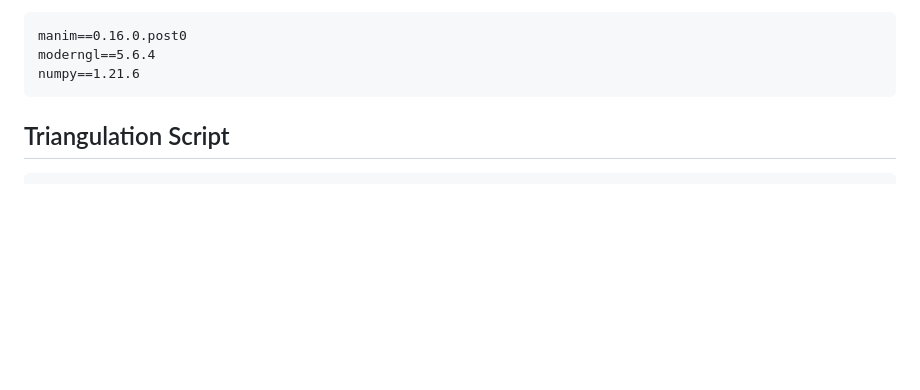
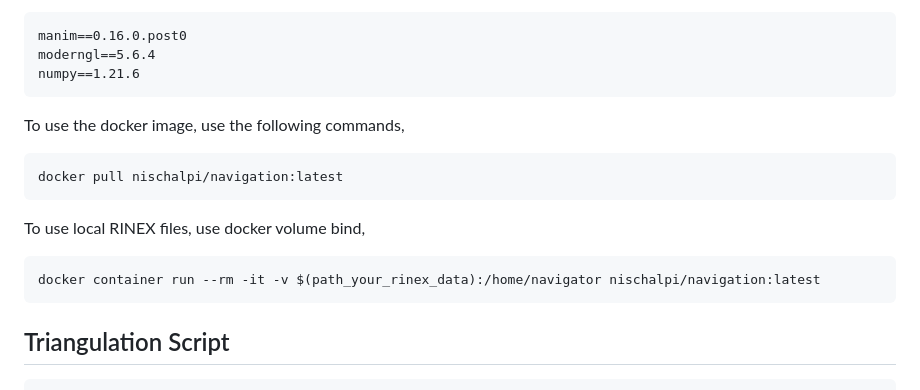
Before and after one commit to NISCHALPI/Satellite-Navigation, a Markdown page: README.md, the part around the change. Drawn GitHub-style; blank space fills up the shorter version.

````diff
--- a/README.md
+++ b/README.md
@@ -32,6 +32,16 @@ manim==0.16.0.post0
 moderngl==5.6.4
 numpy==1.21.6
 ```
+To use the docker image, use the following commands,
+```Bash
+docker pull nischalpi/navigation:latest
+```
+To use local RINEX files, use docker volume bind,
+```Bash
+docker container run --rm -it -v $(path_your_rinex_data):/home/navigator nischalpi/navigation:latest
+```
+
+
 
 ## Triangulation Script
 
````
